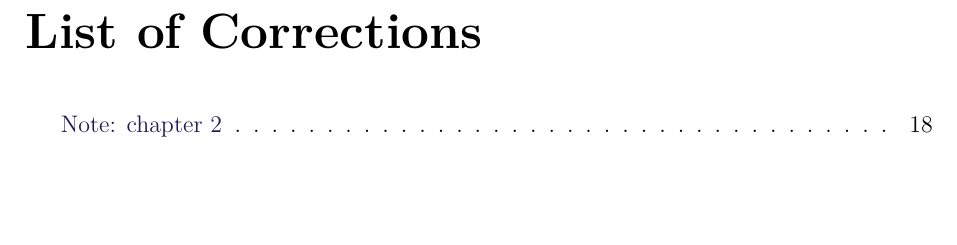
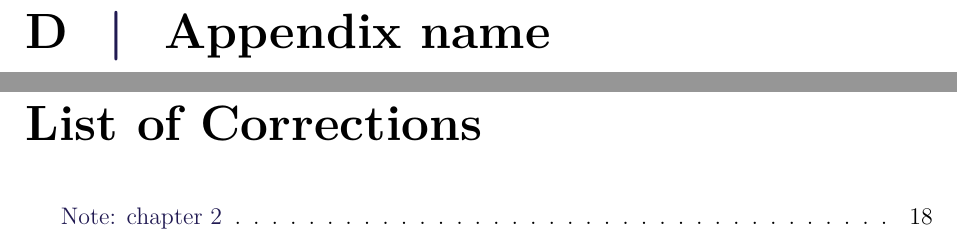
Before and after one commit to nalexc/CA9_Project, a LaTeX thesis (main.tex, which reads appendix/appendix_3.tex): part of page 36 of 36 before the commit and two parts of pages 36 and 37 of 37 after it, the two joined at a grey line, cut at the place of the change, the shorter picture padded with empty space. Compiled offline with pdfLaTeX.

Commit message:
appendix

```diff
--- /dev/null
+++ b/appendix/appendix_3.tex
@@ -0,0 +1 @@
+\chapter{Appendix name } \label{chap:D}
```
Also changed, not shown: main.tex (+1 -0 lines), main.pdf, 5 other files.
